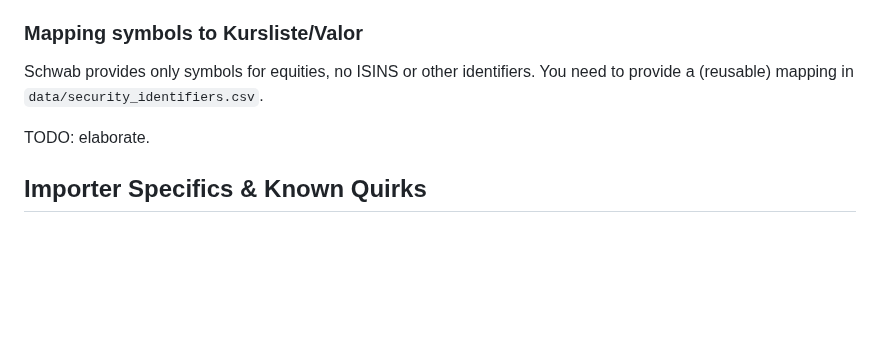
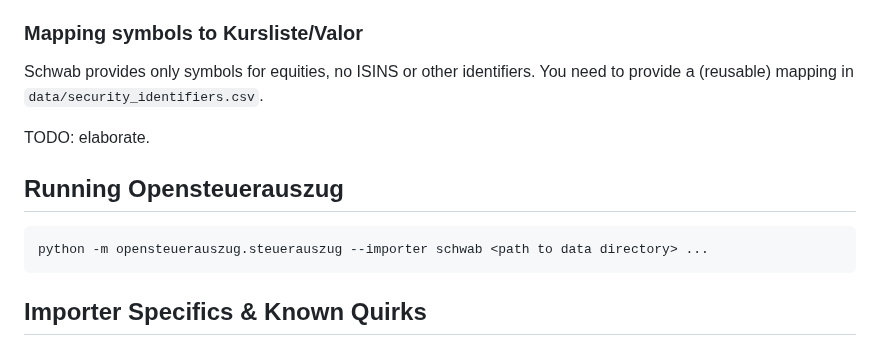
Before and after one commit to vroonhof/opensteuerauszug, a Markdown page: docs/importer_schwab.md, the part around the change. Rendered like a GitHub page; blank space fills up the shorter version.

Commit message:
Complete Schwab specific importer documentation.

````diff
--- a/docs/importer_schwab.md
+++ b/docs/importer_schwab.md
@@ -174,6 +174,13 @@ Schwab provides only symbols for equities, no ISINS or other identifiers. You ne
 
 TODO: elaborate.
 
+## Running Opensteuerauszug
+
+```console
+python -m opensteuerauszug.steuerauszug --importer schwab <path to data directory> ...
+```
+
+
 ## Importer Specifics & Known Quirks
 
 *   **Brittle Conventions** because Schwab provides a a bunch of partial solutions for manual inputs, this has been tested mostly only with the authors' real world data.
````
Also changed, not shown: docs/importer_ibkr.md (+5 -4 lines).
